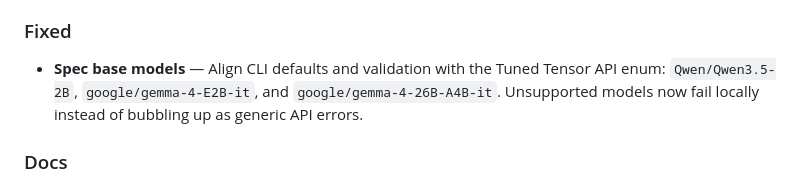
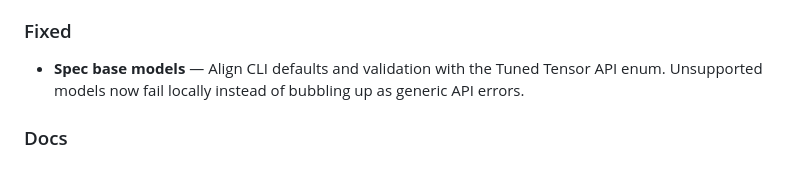
Before and after one commit to tunedtensor/tuned-tensor-cli, a Markdown page: CHANGELOG.md, the part around the change. GitHub-like rendering.

Commit message:
Clarify supported model changelog
Clarify older changelog entry so it does not mention stale model IDs.

```diff
--- a/CHANGELOG.md
+++ b/CHANGELOG.md
@@ -82,7 +82,7 @@
 
 ### Fixed
 
-- **Spec base models** — Align CLI defaults and validation with the Tuned Tensor API enum: `Qwen/Qwen3.5-2B`, `google/gemma-4-E2B-it`, and `google/gemma-4-26B-A4B-it`. Unsupported models now fail locally instead of bubbling up as generic API errors.
+- **Spec base models** — Align CLI defaults and validation with the Tuned Tensor API enum. Unsupported models now fail locally instead of bubbling up as generic API errors.
 
 ### Docs
 
```
